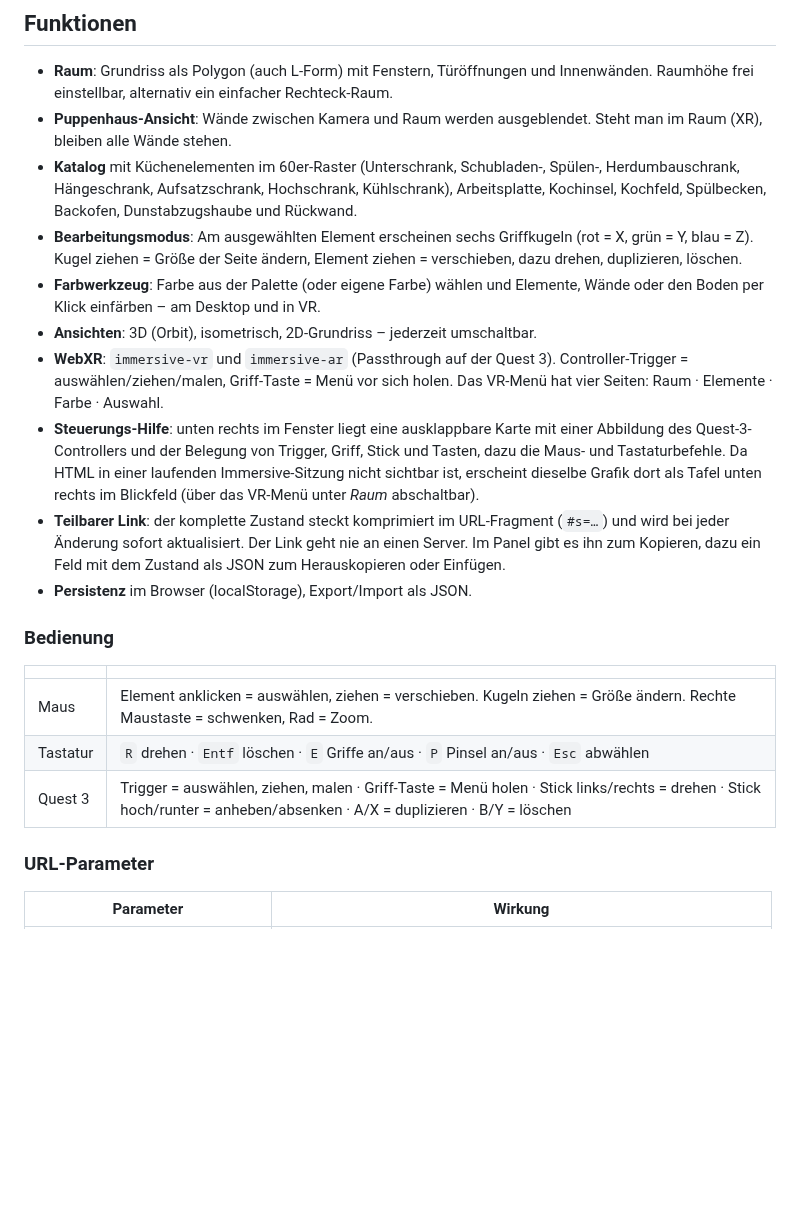
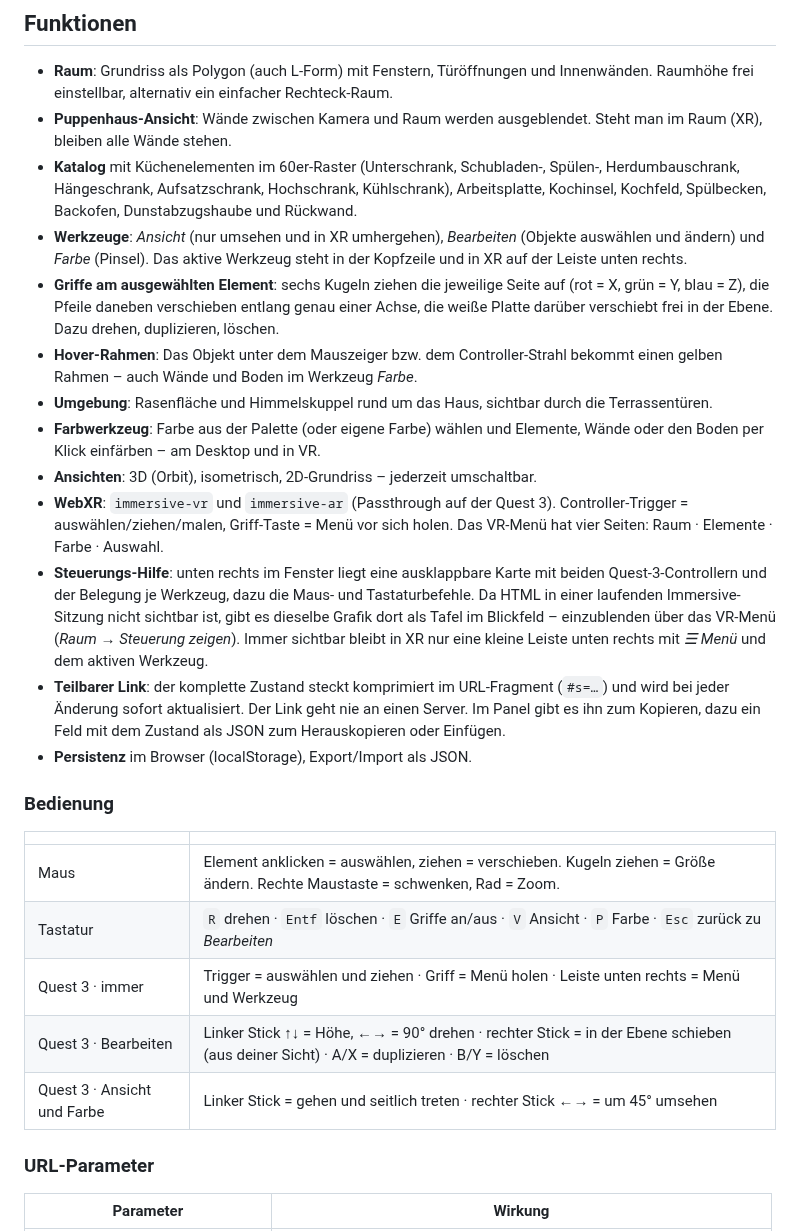
Before and after one commit to baumgartner-software/room-visualizer, a Markdown page: README.md, the part around one of its changes. Drawn GitHub-style; blank space fills up the shorter version.

```diff
--- a/README.md
+++ b/README.md
@@ -98,9 +98,17 @@ schwarze Stangengriffe. Welche Seite eines Möbels die Front ist, steht als
   Spülen-, Herdumbauschrank, Hängeschrank, Aufsatzschrank, Hochschrank,
   Kühlschrank), Arbeitsplatte, Kochinsel, Kochfeld, Spülbecken, Backofen,
   Dunstabzugshaube und Rückwand.
-- **Bearbeitungsmodus**: Am ausgewählten Element erscheinen sechs Griffkugeln
-  (rot = X, grün = Y, blau = Z). Kugel ziehen = Größe der Seite ändern, Element
-  ziehen = verschieben, dazu drehen, duplizieren, löschen.
+- **Werkzeuge**: *Ansicht* (nur umsehen und in XR umhergehen), *Bearbeiten*
+  (Objekte auswählen und ändern) und *Farbe* (Pinsel). Das aktive Werkzeug steht
+  in der Kopfzeile und in XR auf der Leiste unten rechts.
+- **Griffe am ausgewählten Element**: sechs Kugeln ziehen die jeweilige Seite
+  auf (rot = X, grün = Y, blau = Z), die Pfeile daneben verschieben entlang
+  genau einer Achse, die weiße Platte darüber verschiebt frei in der Ebene.
+  Dazu drehen, duplizieren, löschen.
+- **Hover-Rahmen**: Das Objekt unter dem Mauszeiger bzw. dem Controller-Strahl
+  bekommt einen gelben Rahmen – auch Wände und Boden im Werkzeug *Farbe*.
+- **Umgebung**: Rasenfläche und Himmelskuppel rund um das Haus, sichtbar durch
+  die Terrassentüren.
 - **Farbwerkzeug**: Farbe aus der Palette (oder eigene Farbe) wählen und
   Elemente, Wände oder den Boden per Klick einfärben – am Desktop und in VR.
 - **Ansichten**: 3D (Orbit), isometrisch, 2D-Grundriss – jederzeit umschaltbar.
@@ -108,11 +116,11 @@ schwarze Stangengriffe. Welche Seite eines Möbels die Front ist, steht als
   Controller-Trigger = auswählen/ziehen/malen, Griff-Taste = Menü vor sich holen.
   Das VR-Menü hat vier Seiten: Raum · Elemente · Farbe · Auswahl.
 - **Steuerungs-Hilfe**: unten rechts im Fenster liegt eine ausklappbare Karte mit
-  einer Abbildung des Quest-3-Controllers und der Belegung von Trigger, Griff,
-  Stick und Tasten, dazu die Maus- und Tastaturbefehle. Da HTML in einer
-  laufenden Immersive-Sitzung nicht sichtbar ist, erscheint dieselbe Grafik dort
-  als Tafel unten rechts im Blickfeld (über das VR-Menü unter *Raum*
-  abschaltbar).
+  beiden Quest-3-Controllern und der Belegung je Werkzeug, dazu die Maus- und
+  Tastaturbefehle. Da HTML in einer laufenden Immersive-Sitzung nicht sichtbar
+  ist, gibt es dieselbe Grafik dort als Tafel im Blickfeld – einzublenden über
+  das VR-Menü (*Raum → Steuerung zeigen*). Immer sichtbar bleibt in XR nur eine
+  kleine Leiste unten rechts mit *☰ Menü* und dem aktiven Werkzeug.
 - **Teilbarer Link**: der komplette Zustand steckt komprimiert im URL-Fragment
   (`#s=…`) und wird bei jeder Änderung sofort aktualisiert. Der Link geht nie an
   einen Server. Im Panel gibt es ihn zum Kopieren, dazu ein Feld mit dem
@@ -124,8 +132,10 @@ schwarze Stangengriffe. Welche Seite eines Möbels die Front ist, steht als
 | | |
 | --- | --- |
 | Maus | Element anklicken = auswählen, ziehen = verschieben. Kugeln ziehen = Größe ändern. Rechte Maustaste = schwenken, Rad = Zoom. |
-| Tastatur | `R` drehen · `Entf` löschen · `E` Griffe an/aus · `P` Pinsel an/aus · `Esc` abwählen |
-| Quest 3 | Trigger = auswählen, ziehen, malen · Griff-Taste = Menü holen · Stick links/rechts = drehen · Stick hoch/runter = anheben/absenken · A/X = duplizieren · B/Y = löschen |
+| Tastatur | `R` drehen · `Entf` löschen · `E` Griffe an/aus · `V` Ansicht · `P` Farbe · `Esc` zurück zu *Bearbeiten* |
+| Quest 3 · immer | Trigger = auswählen und ziehen · Griff = Menü holen · Leiste unten rechts = Menü und Werkzeug |
+| Quest 3 · Bearbeiten | Linker Stick ↑↓ = Höhe, ←→ = 90° drehen · rechter Stick = in der Ebene schieben (aus deiner Sicht) · A/X = duplizieren · B/Y = löschen |
+| Quest 3 · Ansicht und Farbe | Linker Stick = gehen und seitlich treten · rechter Stick ←→ = um 45° umsehen |
 
 ### URL-Parameter
 
```
Also changed, not shown: other parts of README.md (+2 -0 lines), docs/preview/grundriss.png, docs/preview/kitchen.png, 9 other files.
